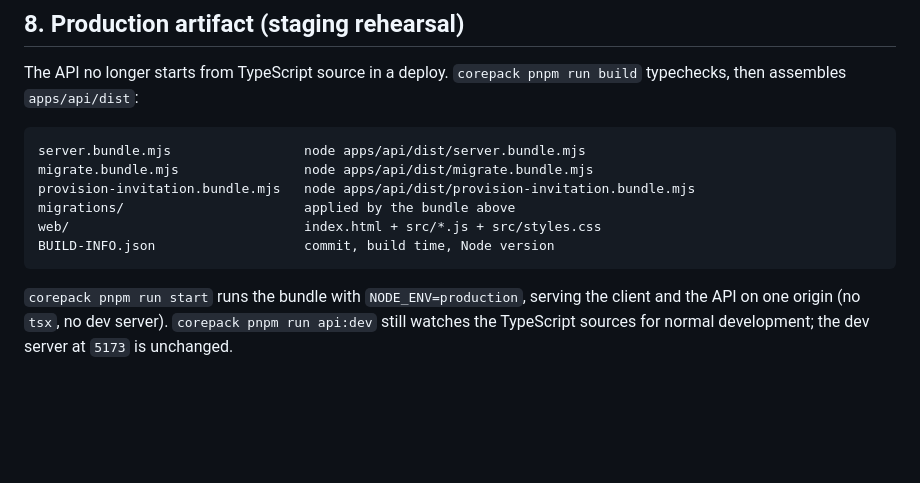
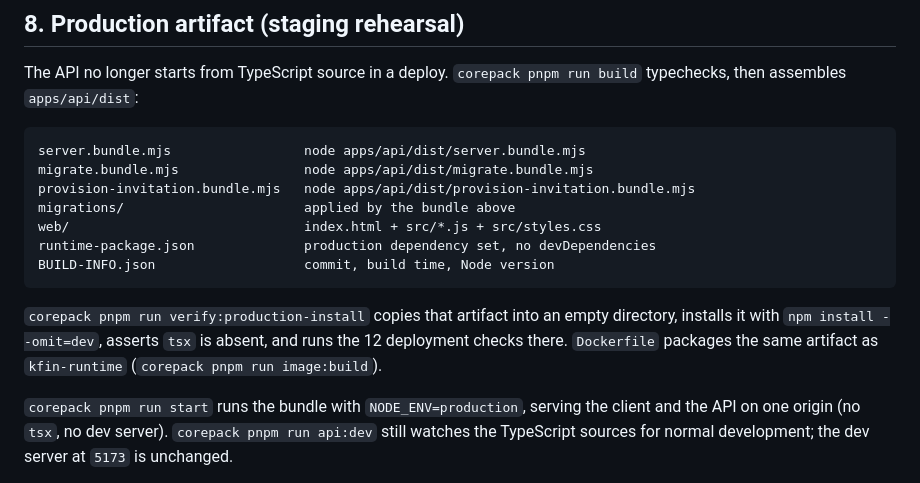
Before and after one commit to kaytrh255/KFin-Know-your-money-Keep-your-future, a Markdown page: docs/development/LOCAL-DEVELOPMENT.md, the part around the change. Drawn GitHub-style; blank space fills up the shorter version.

````diff
--- a/docs/development/LOCAL-DEVELOPMENT.md
+++ b/docs/development/LOCAL-DEVELOPMENT.md
@@ -318,8 +318,14 @@ migrate.bundle.mjs                node apps/api/dist/migrate.bundle.mjs
 provision-invitation.bundle.mjs   node apps/api/dist/provision-invitation.bundle.mjs
 migrations/                       applied by the bundle above
 web/                              index.html + src/*.js + src/styles.css
+runtime-package.json              production dependency set, no devDependencies
 BUILD-INFO.json                   commit, build time, Node version
 ```
+
+`corepack pnpm run verify:production-install` copies that artifact into an empty
+directory, installs it with `npm install --omit=dev`, asserts `tsx` is absent, and
+runs the 12 deployment checks there. `Dockerfile` packages the same artifact as
+`kfin-runtime` (`corepack pnpm run image:build`).
 
 `corepack pnpm run start` runs the bundle with `NODE_ENV=production`, serving the
 client and the API on one origin (no `tsx`, no dev server). `corepack pnpm run api:dev`
````
Also changed, not shown: README.md (+35 -0 lines), docs/operations/PRODUCTION-RUNTIME.md (+59 -3 lines).
